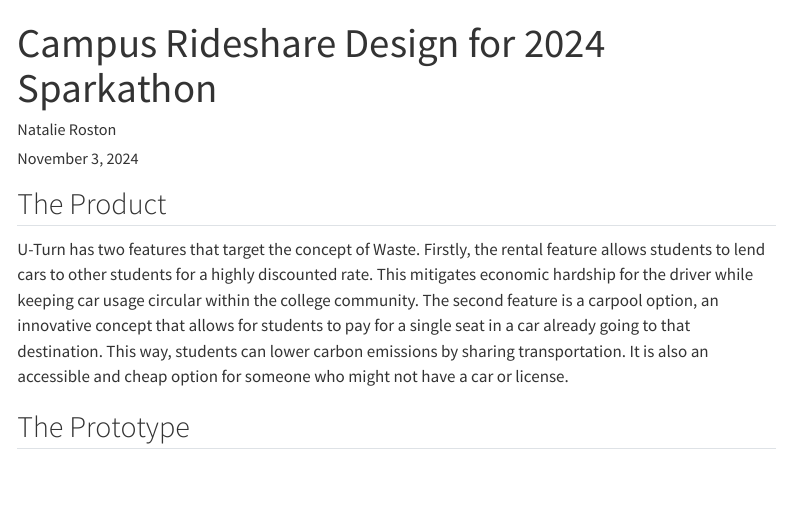
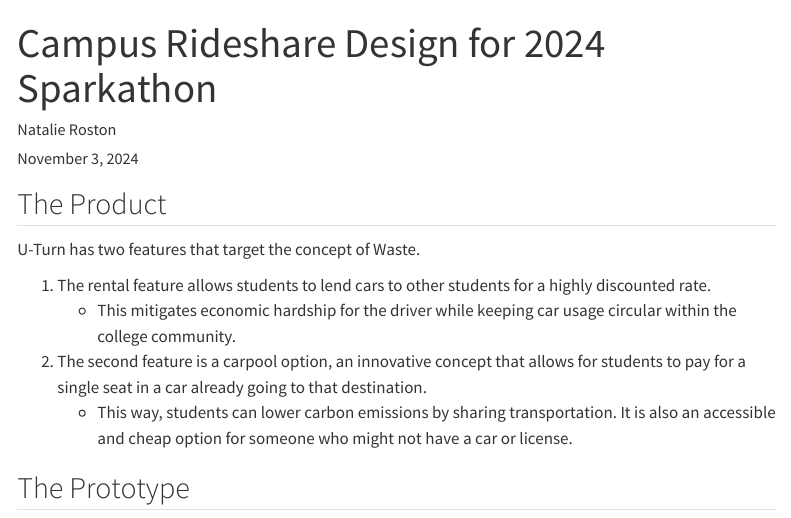
Before and after one commit to natbk23/nataliesite, a Quarto document (Sparkathon24.qmd): the page in a window 1100 px wide, from its top. Rendered offline with R 4.5, knitr and Pandoc in place of Quarto, with nearby package versions; menus at the side of the page are left out.

Commit message:
Changed bullet points on rideshare page

```diff
--- a/Sparkathon24.qmd
+++ b/Sparkathon24.qmd
@@ -11,13 +11,15 @@ execute:
   warning: false
   message: false
 ---
+
 ## The Product
-U-Turn has two features that target the concept of Waste. Firstly, the rental feature allows students to
-lend cars to other students for a highly discounted rate. This mitigates economic hardship for the driver
-while keeping car usage circular within the college community. The second feature is a carpool option, an
-innovative concept that allows for students to pay for a single seat in a car already going to that destination.
-This way, students can lower carbon emissions by sharing transportation. It is also an accessible and
-cheap option for someone who might not have a car or license.
+
+U-Turn has two features that target the concept of Waste.
+
+1.  The rental feature allows students to lend cars to other students for a highly discounted rate.
+    -   This mitigates economic hardship for the driver while keeping car usage circular within the college community.
+2.  The second feature is a carpool option, an innovative concept that allows for students to pay for a single seat in a car already going to that destination.
+    -   This way, students can lower carbon emissions by sharing transportation. It is also an accessible and cheap option for someone who might not have a car or license.
 
 ## The Prototype
 
```
Also changed, not shown: docs/search.json, Sparkathon24.qmd (4 more changed lines), 1 other file.
